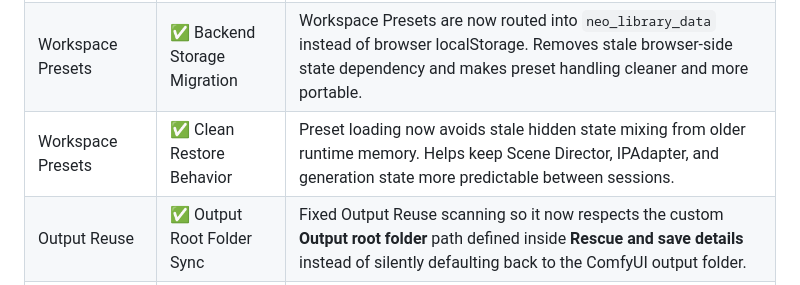
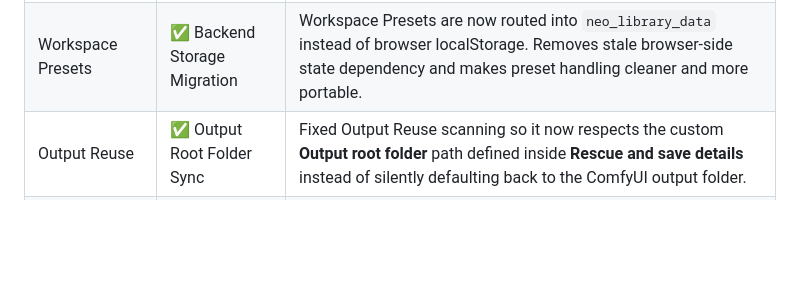
Before and after one commit to MoodPixel/Neo_Studio, a Markdown page: README.md, the part around the change. GitHub-like rendering; blank space fills up the shorter version.

```diff
--- a/README.md
+++ b/README.md
@@ -67,7 +67,6 @@ Ongoing improvements focus on:
 | ControlNet | ✅ Layout Fix | Fixed extra ControlNet units added with **+ Add ControlNet** so they no longer collapse into a narrow left-side column. Improved unit wrapping, card width, and layout behavior. |
 | Scene Director + IPAdapter | ✅ Workflow Routing Fix | Improved Scene Director workflow handling so global IPAdapter can be suppressed before graph build when Scene Director uses its own identity/reference routing. Helps prevent duplicate IPAdapter conditioning conflicts. |
 | Workspace Presets | ✅ Backend Storage Migration | Workspace Presets are now routed into `neo_library_data` instead of browser localStorage. Removes stale browser-side state dependency and makes preset handling cleaner and more portable. |
-| Workspace Presets | ✅ Clean Restore Behavior | Preset loading now avoids stale hidden state mixing from older runtime memory. Helps keep Scene Director, IPAdapter, and generation state more predictable between sessions. |
 | Output Reuse | ✅ Output Root Folder Sync | Fixed Output Reuse scanning so it now respects the custom **Output root folder** path defined inside **Rescue and save details** instead of silently defaulting back to the ComfyUI output folder. |
 | Scene Director | ✅ User Repo Runtime Fix | Fixed an issue where Scene Director appeared functional inside the developer environment but failed to properly apply regions inside the normal user repo/runtime environment. |
 
```
